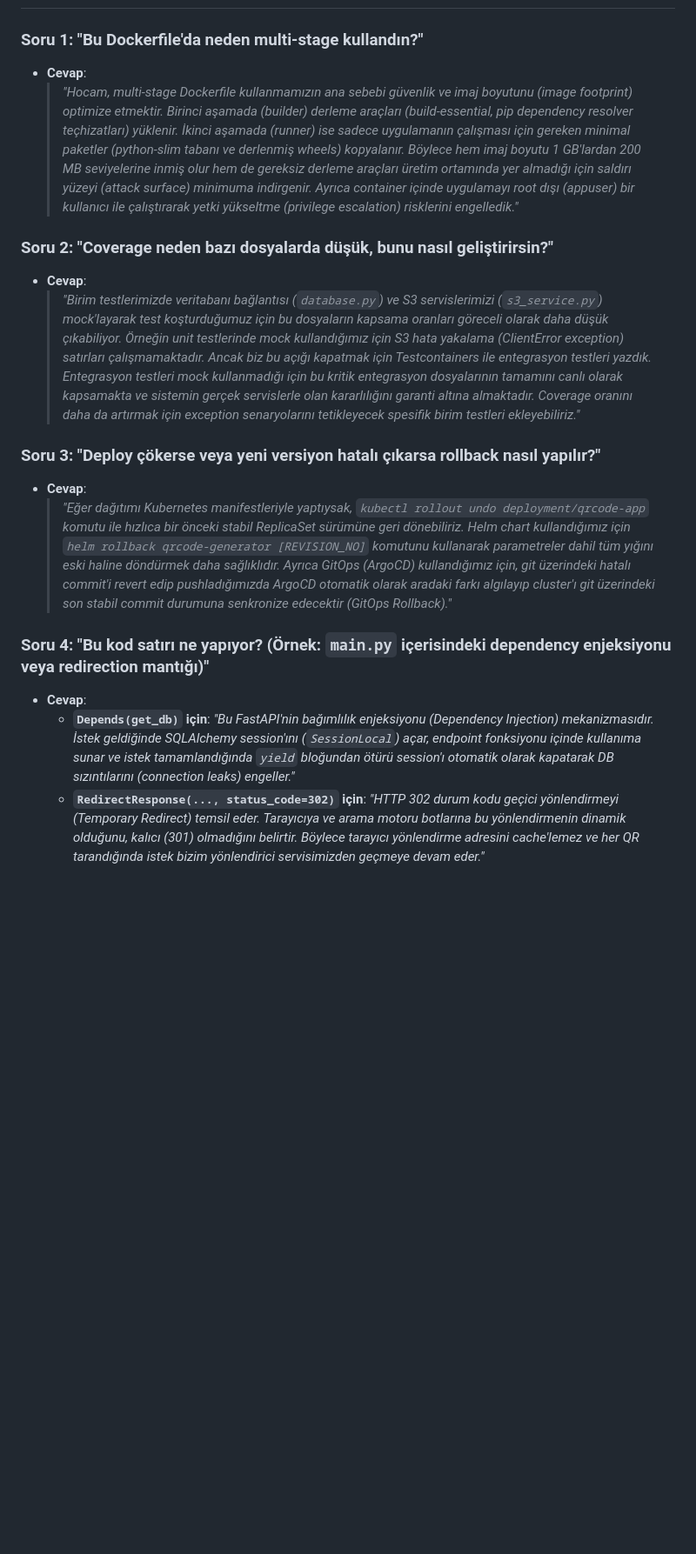
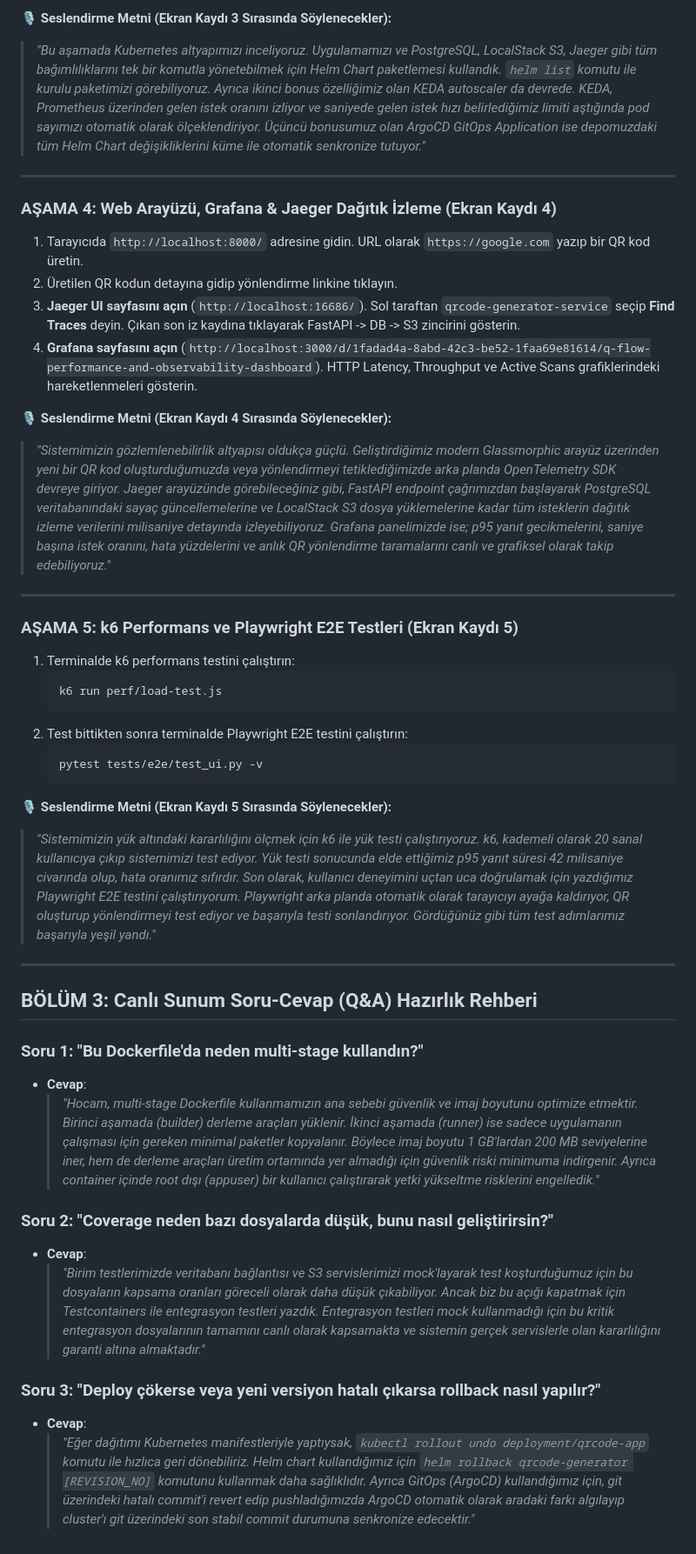
Before and after one commit to sevvalculcuu/bulut-mimarilerinde-test-muhendisligi, a Markdown page: docs/presentation_guide.md, the part around one of its changes. Shown at 87% size. Rendered like a GitHub page; blank space fills up the shorter version.

````diff
--- a/docs/presentation_guide.md
+++ b/docs/presentation_guide.md
@@ -90,20 +102,50 @@ Bu rehber, **Şevval Çülcü** ve **Yusuf Durmuş**'un 20 dakikalık Google Mee
+🎙️ **Seslendirme Metni (Ekran Kaydı 3 Sırasında Söylenecekler):**
+> *"Bu aşamada Kubernetes altyapımızı inceliyoruz. Uygulamamızı ve PostgreSQL, LocalStack S3, Jaeger gibi tüm bağımlılıklarını tek bir komutla yönetebilmek için Helm Chart paketlemesi kullandık. `helm list` komutu ile kurulu paketimizi görebiliyoruz.
+> Ayrıca ikinci bonus özelliğimiz olan KEDA autoscaler da devrede. KEDA, Prometheus üzerinden gelen istek oranını izliyor ve saniyede gelen istek hızı belirlediğimiz limiti aştığında pod sayımızı otomatik olarak ölçeklendiriyor. Üçüncü bonusumuz olan ArgoCD GitOps Application ise depomuzdaki tüm Helm Chart değişikliklerini küme ile otomatik senkronize tutuyor."*
+
+---
+
+### AŞAMA 4: Web Arayüzü, Grafana & Jaeger Dağıtık İzleme (Ekran Kaydı 4)
+
+1. Tarayıcıda `http://localhost:8000/` adresine gidin. URL olarak `https://google.com` yazıp bir QR kod üretin.
+2. Üretilen QR kodun detayına gidip yönlendirme linkine tıklayın.
+3. **Jaeger UI sayfasını açın** (`http://localhost:16686/`). Sol taraftan `qrcode-generator-service` seçip **Find Traces** deyin. Çıkan son iz kaydına tıklayarak FastAPI -> DB -> S3 zincirini gösterin.
+4. **Grafana sayfasını açın** (`http://localhost:3000/d/1fadad4a-8abd-42c3-be52-1faa69e81614/q-flow-performance-and-observability-dashboard`). HTTP Latency, Throughput ve Active Scans grafiklerindeki hareketlenmeleri gösterin.
+
+🎙️ **Seslendirme Metni (Ekran Kaydı 4 Sırasında Söylenecekler):**
+> *"Sistemimizin gözlemlenebilirlik altyapısı oldukça güçlü. Geliştirdiğimiz modern Glassmorphic arayüz üzerinden yeni bir QR kod oluşturduğumuzda veya yönlendirmeyi tetiklediğimizde arka planda OpenTelemetry SDK devreye giriyor.
+> Jaeger arayüzünde görebileceğiniz gibi, FastAPI endpoint çağrımızdan başlayarak PostgreSQL veritabanındaki sayaç güncellemelerine ve LocalStack S3 dosya yüklemelerine kadar tüm isteklerin dağıtık izleme verilerini milisaniye detayında izleyebiliyoruz.
+> Grafana panelimizde ise; p95 yanıt gecikmelerini, saniye başına istek oranını, hata yüzdelerini ve anlık QR yönlendirme taramalarını canlı ve grafiksel olarak takip edebiliyoruz."*
+
+---
+
+### AŞAMA 5: k6 Performans ve Playwright E2E Testleri (Ekran Kaydı 5)
+
+1. Terminalde k6 performans testini çalıştırın:
+   ```bash
+   k6 run perf/load-test.js
+   ```
+2. Test bittikten sonra terminalde Playwright E2E testini çalıştırın:
+   ```bash
+   pytest tests/e2e/test_ui.py -v
+   ```
+
+🎙️ **Seslendirme Metni (Ekran Kaydı 5 Sırasında Söylenecekler):**
+> *"Sistemimizin yük altındaki kararlılığını ölçmek için k6 ile yük testi çalıştırıyoruz. k6, kademeli olarak 20 sanal kullanıcıya çıkıp sistemimizi test ediyor. Yük testi sonucunda elde ettiğimiz p95 yanıt süresi 42 milisaniye civarında olup, hata oranımız sıfırdır.
+> Son olarak, kullanıcı deneyimini uçtan uca doğrulamak için yazdığımız Playwright E2E testini çalıştırıyorum. Playwright arka planda otomatik olarak tarayıcıyı ayağa kaldırıyor, QR oluşturup yönlendirmeyi test ediyor ve başarıyla testi sonlandırıyor. Gördüğünüz gibi tüm test adımlarımız başarıyla yeşil yandı."*
+
+---
+
+## BÖLÜM 3: Canlı Sunum Soru-Cevap (Q&A) Hazırlık Rehberi
 
 ### Soru 1: "Bu Dockerfile'da neden multi-stage kullandın?"
 * **Cevap**:
-  > *"Hocam, multi-stage Dockerfile kullanmamızın ana sebebi güvenlik ve imaj boyutunu (image footprint) optimize etmektir. Birinci aşamada (builder) derleme araçları (build-essential, pip dependency resolver teçhizatları) yüklenir. İkinci aşamada (runner) ise sadece uygulamanın çalışması için gereken minimal paketler (python-slim tabanı ve derlenmiş wheels) kopyalanır. Böylece hem imaj boyutu 1 GB'lardan 200 MB seviyelerine inmiş olur hem de gereksiz derleme araçları üretim ortamında yer almadığı için saldırı yüzeyi (attack surface) minimuma indirgenir. Ayrıca container içinde uygulamayı root dışı (appuser) bir kullanıcı ile çalıştırarak yetki yükseltme (privilege escalation) risklerini engelledik."*
+  > *"Hocam, multi-stage Dockerfile kullanmamızın ana sebebi güvenlik ve imaj boyutunu optimize etmektir. Birinci aşamada (builder) derleme araçları yüklenir. İkinci aşamada (runner) ise sadece uygulamanın çalışması için gereken minimal paketler kopyalanır. Böylece imaj boyutu 1 GB'lardan 200 MB seviyelerine iner, hem de derleme araçları üretim ortamında yer almadığı için güvenlik riski minimuma indirgenir. Ayrıca container içinde root dışı (appuser) bir kullanıcı çalıştırarak yetki yükseltme risklerini engelledik."*
 
 ### Soru 2: "Coverage neden bazı dosyalarda düşük, bunu nasıl geliştirirsin?"
 * **Cevap**:
-  > *"Birim testlerimizde veritabanı bağlantısı (`database.py`) ve S3 servislerimizi (`s3_service.py`) mock'layarak test koşturduğumuz için bu dosyaların kapsama oranları göreceli olarak daha düşük çıkabiliyor. Örneğin unit testlerinde mock kullandığımız için S3 hata yakalama (ClientError exception) satırları çalışmamaktadır.
-  > Ancak biz bu açığı kapatmak için Testcontainers ile entegrasyon testleri yazdık. Entegrasyon testleri mock kullanmadığı için bu kritik entegrasyon dosyalarının tamamını canlı olarak kapsamakta ve sistemin gerçek servislerle olan kararlılığını garanti altına almaktadır. Coverage oranını daha da artırmak için exception senaryolarını tetikleyecek spesifik birim testleri ekleyebiliriz."*
+  > *"Birim testlerimizde veritabanı bağlantısı ve S3 servislerimizi mock'layarak test koşturduğumuz için bu dosyaların kapsama oranları göreceli olarak daha düşük çıkabiliyor. Ancak biz bu açığı kapatmak için Testcontainers ile entegrasyon testleri yazdık. Entegrasyon testleri mock kullanmadığı için bu kritik entegrasyon dosyalarının tamamını canlı olarak kapsamakta ve sistemin gerçek servislerle olan kararlılığını garanti altına almaktadır."*
 
 ### Soru 3: "Deploy çökerse veya yeni versiyon hatalı çıkarsa rollback nasıl yapılır?"
 * **Cevap**:
-  > *"Eğer dağıtımı Kubernetes manifestleriyle yaptıysak, `kubectl rollout undo deployment/qrcode-app` komutu ile hızlıca bir önceki stabil ReplicaSet sürümüne geri dönebiliriz.
-  > Helm chart kullandığımız için `helm rollback qrcode-generator [REVISION_NO]` komutunu kullanarak parametreler dahil tüm yığını eski haline döndürmek daha sağlıklıdır.
-  > Ayrıca GitOps (ArgoCD) kullandığımız için, git üzerindeki hatalı commit'i revert edip pushladığımızda ArgoCD otomatik olarak aradaki farkı algılayıp cluster'ı git üzerindeki son stabil commit durumuna senkronize edecektir (GitOps Rollback)."*
-
-### Soru 4: "Bu kod satırı ne yapıyor? (Örnek: `main.py` içerisindeki dependency enjeksiyonu veya redirection mantığı)"
-* **Cevap**:
-  * **`Depends(get_db)` için**: *"Bu FastAPI'nin bağımlılık enjeksiyonu (Dependency Injection) mekanizmasıdır. İstek geldiğinde SQLAlchemy session'ını (`SessionLocal`) açar, endpoint fonksiyonu içinde kullanıma sunar ve istek tamamlandığında `yield` bloğundan ötürü session'ı otomatik olarak kapatarak DB sızıntılarını (connection leaks) engeller."*
-  * **`RedirectResponse(..., status_code=302)` için**: *"HTTP 302 durum kodu geçici yönlendirmeyi (Temporary Redirect) temsil eder. Tarayıcıya ve arama motoru botlarına bu yönlendirmenin dinamik olduğunu, kalıcı (301) olmadığını belirtir. Böylece tarayıcı yönlendirme adresini cache'lemez ve her QR tarandığında istek bizim yönlendirici servisimizden geçmeye devam eder."*
+  > *"Eğer dağıtımı Kubernetes manifestleriyle yaptıysak, `kubectl rollout undo deployment/qrcode-app` komutu ile hızlıca geri dönebiliriz. Helm chart kullandığımız için `helm rollback qrcode-generator [REVISION_NO]` komutunu kullanmak daha sağlıklıdır. Ayrıca GitOps (ArgoCD) kullandığımız için, git üzerindeki hatalı commit'i revert edip pushladığımızda ArgoCD otomatik olarak aradaki farkı algılayıp cluster'ı git üzerindeki son stabil commit durumuna senkronize edecektir."*
````
Also changed, not shown: other parts of docs/presentation_guide.md (+69 -57 lines).
